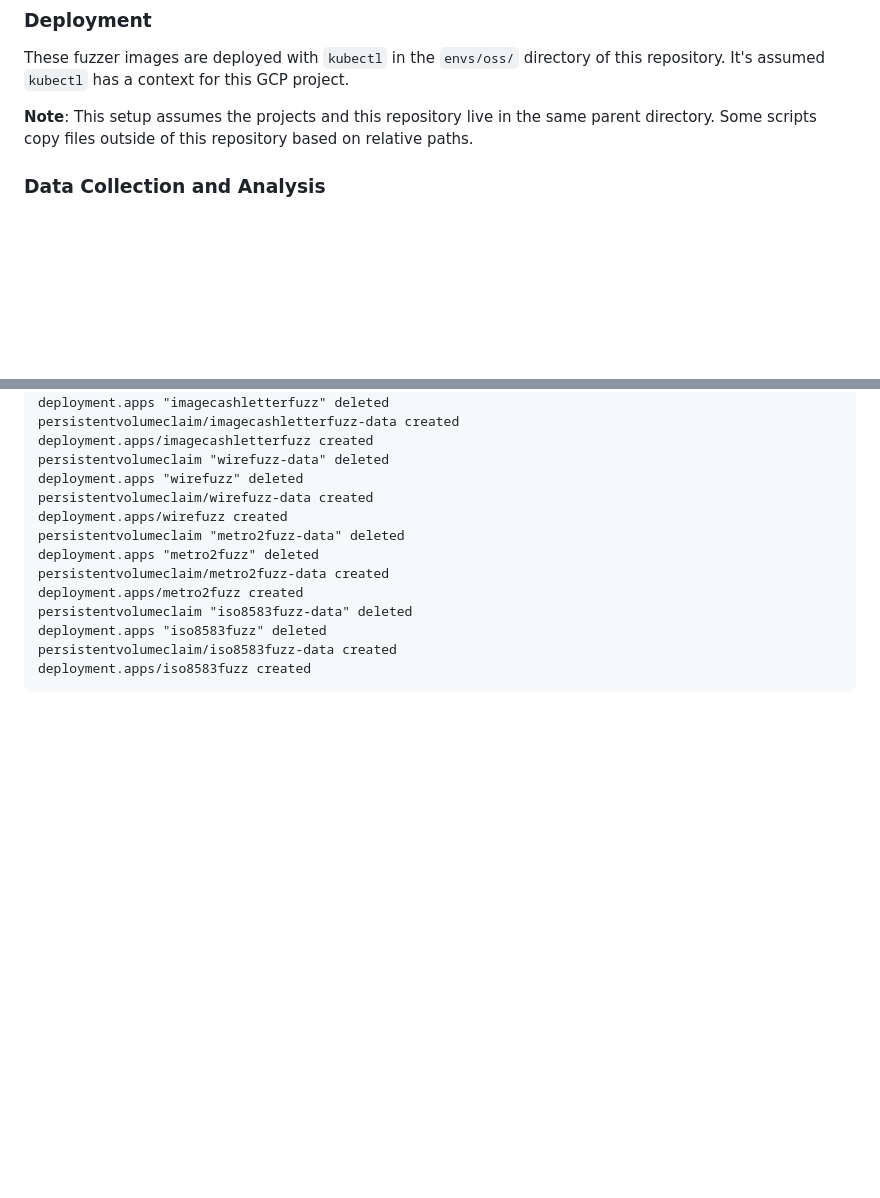
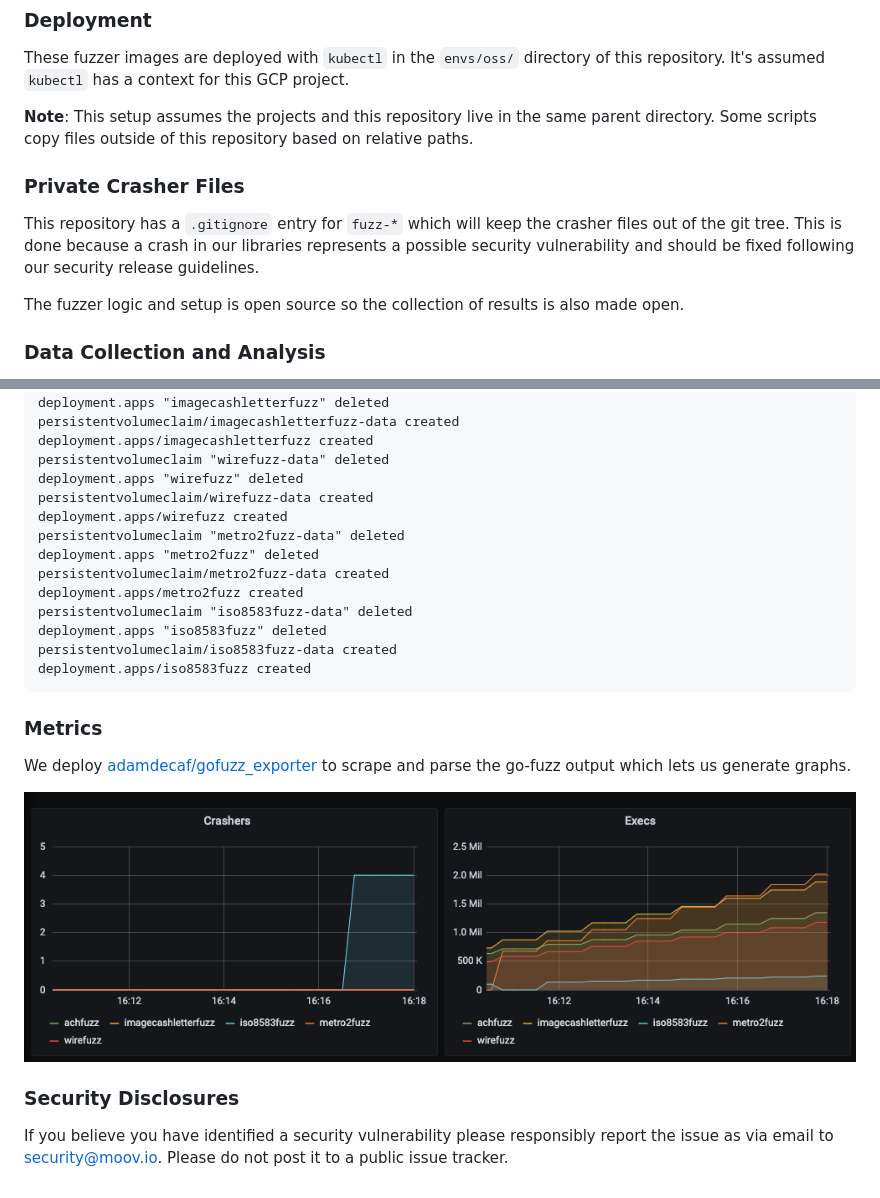
Before and after one commit to moov-io/infra, a Markdown page: cmd/cpfuzz/README.md, 2 parts joined by grey strips. GitHub-like rendering; pictures changed too: docs/images/fuzz-stats.png (added); blank space fills up the shorter version.

Commit message:
cmd/cpfuzz: add pretty grafana graph

````diff
--- a/cmd/cpfuzz/README.md
+++ b/cmd/cpfuzz/README.md
@@ -21,6 +21,12 @@ Each project has a Go test function which attempts to read a directory of files
 These fuzzer images are deployed with `kubectl` in the `envs/oss/` directory of this repository. It's assumed `kubectl` has a context for this GCP project.
 
 **Note**: This setup assumes the projects and this repository live in the same parent directory. Some scripts copy files outside of this repository based on relative paths.
+
+### Private Crasher Files
+
+This repository has a `.gitignore` entry for `fuzz-*` which will keep the crasher files out of the git tree. This is done because a crash in our libraries represents a possible security vulnerability and should be fixed following our security release guidelines.
+
+The fuzzer logic and setup is open source so the collection of results is also made open.
 
 ### Data Collection and Analysis
 
@@ -105,3 +111,13 @@ deployment.apps "iso8583fuzz" deleted
 persistentvolumeclaim/iso8583fuzz-data created
 deployment.apps/iso8583fuzz created
 ```
+
+### Metrics
+
+We deploy [adamdecaf/gofuzz_exporter](https://github.com/adamdecaf/gofuzz_exporter) to scrape and parse the go-fuzz output which lets us generate graphs.
+
+![](../../docs/images/fuzz-stats.png)
+
+### Security Disclosures
+
+If you believe you have identified a security vulnerability please responsibly report the issue as via email to security@moov.io. Please do not post it to a public issue tracker.
````
